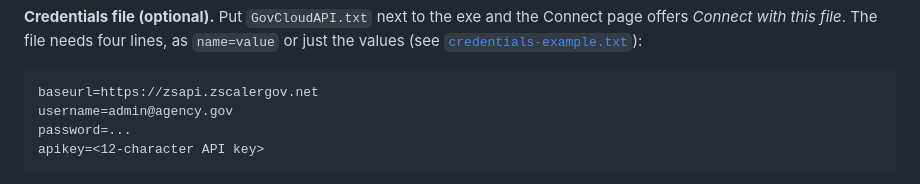
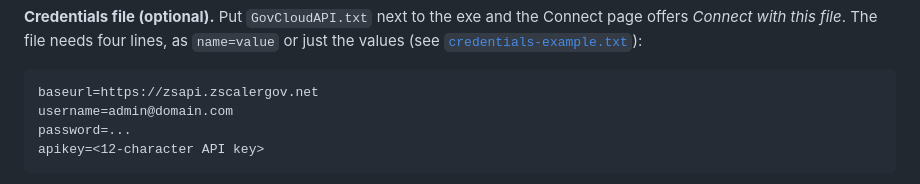
Before and after one commit to ZeroTrustPanda/ZscalerPolicyWizardGOVCloud, a Markdown page: README.md, the part around the change. Drawn GitHub-style.

````diff
--- a/README.md
+++ b/README.md
@@ -26,7 +26,7 @@ The builds are not code-signed yet:
 
 ```
 baseurl=https://zsapi.zscalergov.net
-username=admin@agency.gov
+username=admin@domain.com
 password=...
 apikey=<12-character API key>
 ```
````
